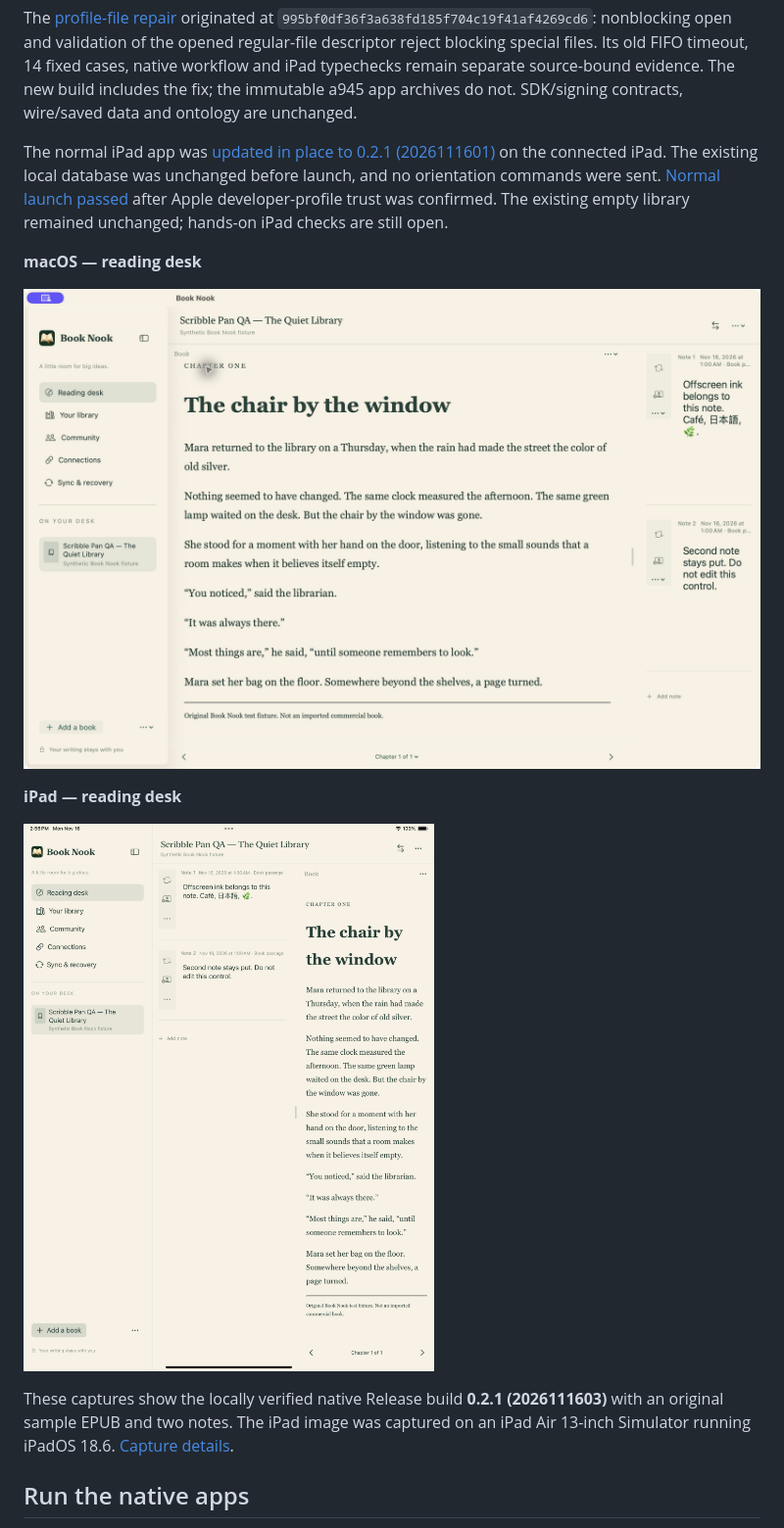
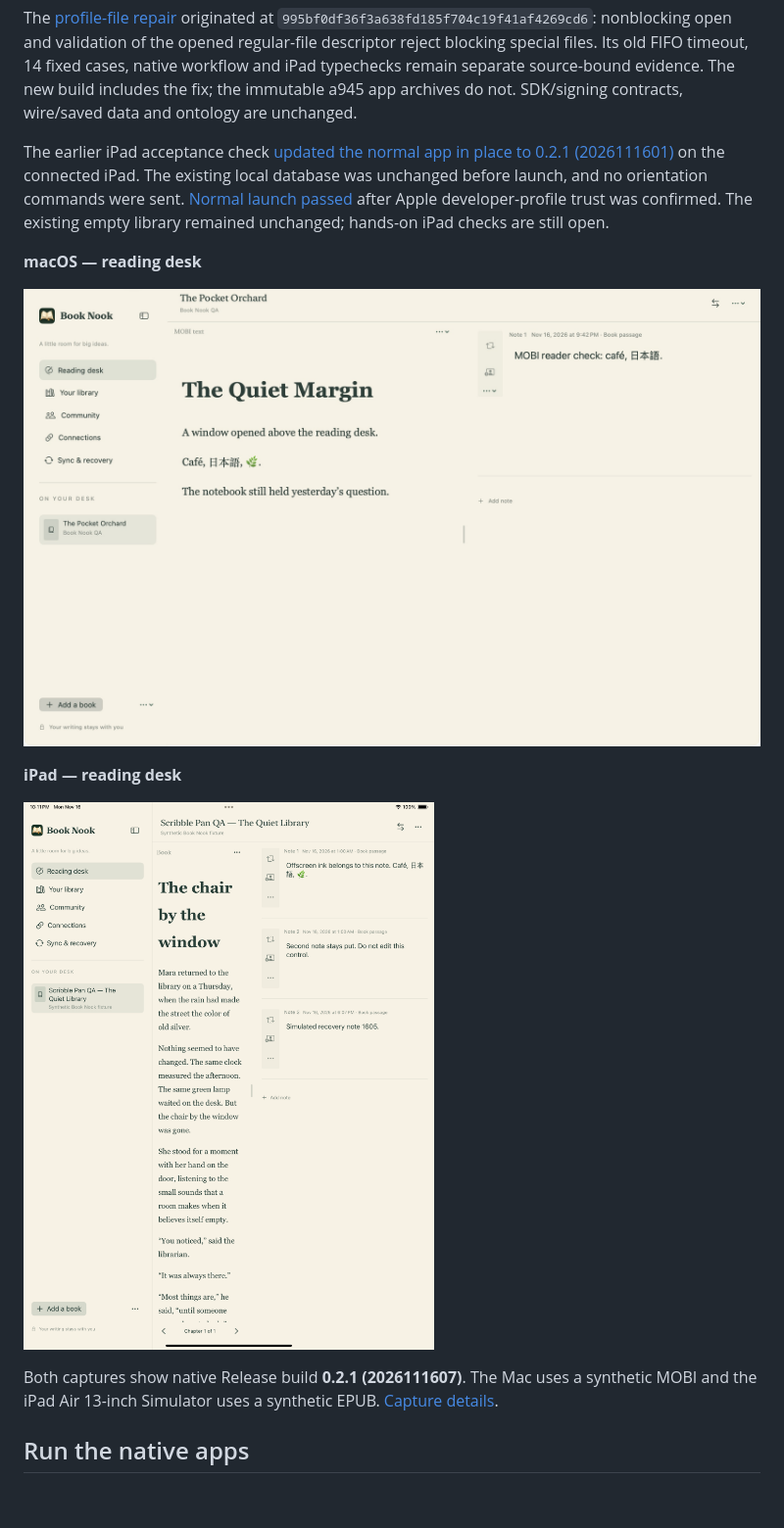
Before and after one commit to bananawalnut/booknook, a Markdown page: README.md, the part around one of its changes. Shown at 98% size. Drawn GitHub-style; pictures changed too: docs/screenshots/ipad-current.png, docs/screenshots/macos-current.jpg; blank space fills up the shorter version.

```diff
--- a/README.md
+++ b/README.md
@@ -24,7 +24,7 @@ Bounded Mac checks on build **1404** passed ASCII typing plus native Unicode pas
 
 The [profile-file repair](docs/profile-import-file-evidence.json) originated at `995bf0df36f3a638fd185f704c19f41af4269cd6`: nonblocking open and validation of the opened regular-file descriptor reject blocking special files. Its old FIFO timeout, 14 fixed cases, native workflow and iPad typechecks remain separate source-bound evidence. The new build includes the fix; the immutable a945 app archives do not. SDK/signing contracts, wire/saved data and ontology are unchanged.
 
-The normal iPad app was [updated in place to 0.2.1 (2026111601)](docs/ipad-2026111601-install-evidence.json) on the connected iPad. The existing local database was unchanged before launch, and no orientation commands were sent. [Normal launch passed](docs/ipad-2026111601-launch-evidence.json) after Apple developer-profile trust was confirmed. The existing empty library remained unchanged; hands-on iPad checks are still open.
+The earlier iPad acceptance check [updated the normal app in place to 0.2.1 (2026111601)](docs/ipad-2026111601-install-evidence.json) on the connected iPad. The existing local database was unchanged before launch, and no orientation commands were sent. [Normal launch passed](docs/ipad-2026111601-launch-evidence.json) after Apple developer-profile trust was confirmed. The existing empty library remained unchanged; hands-on iPad checks are still open.
 
 **macOS — reading desk**
 
@@ -36,5 +36,5 @@ The normal iPad app was [updated in place to 0.2.1 (2026111601)](docs/ipad-20261
 
-These captures show the locally verified native Release build **0.2.1 (2026111603)** with an original sample EPUB and two notes. The iPad image was captured on an iPad Air 13-inch Simulator running iPadOS 18.6. [Capture details](docs/screenshots/README.md).
+Both captures show native Release build **0.2.1 (2026111607)**. The Mac uses a synthetic MOBI and the iPad Air 13-inch Simulator uses a synthetic EPUB. [Capture details](docs/screenshots/README.md).
 
 ## Run the native apps
 
```
Also changed, not shown: other parts of README.md (+2 -2 lines), docs/screenshots/README.md (+6 -6 lines), 1 other file.
